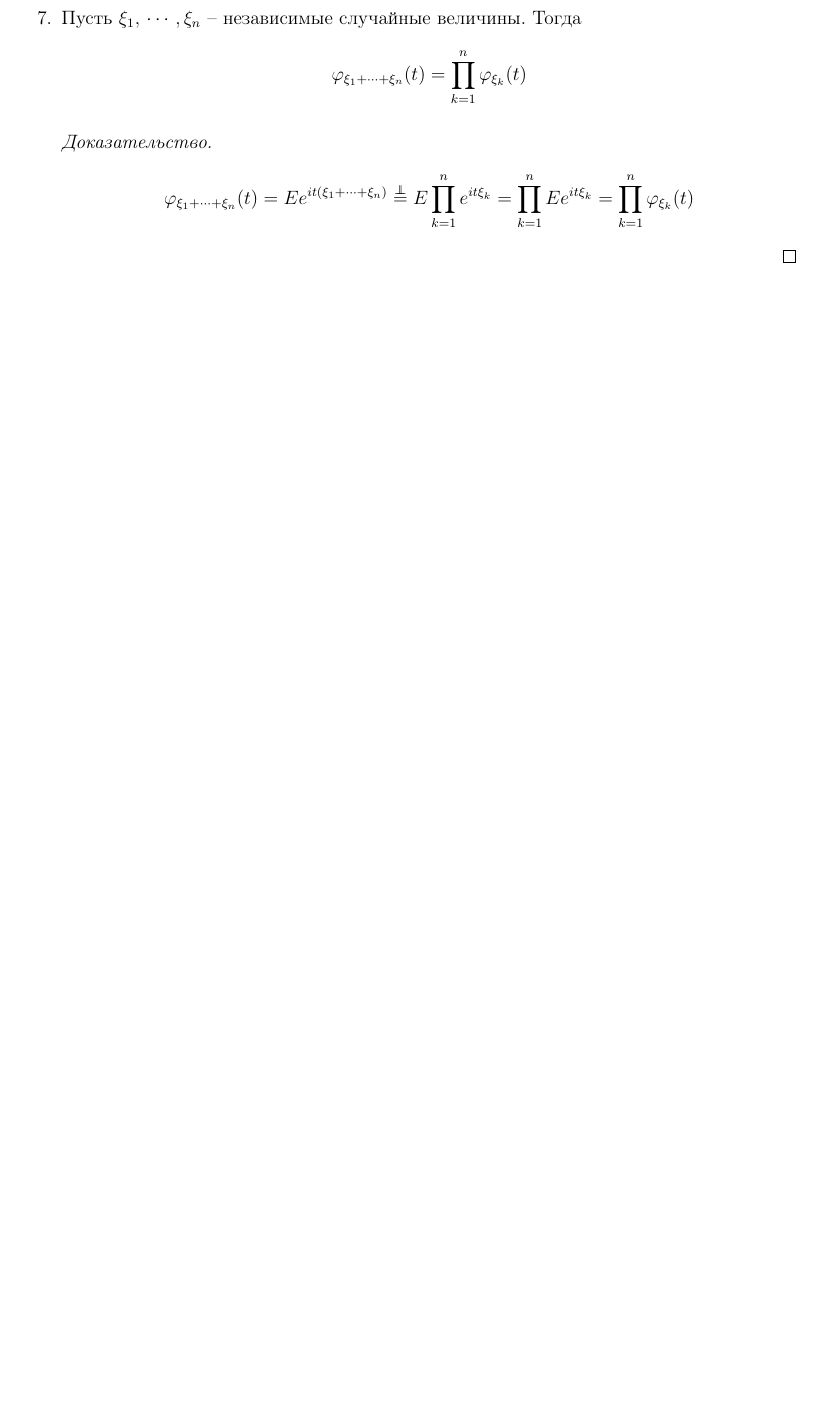
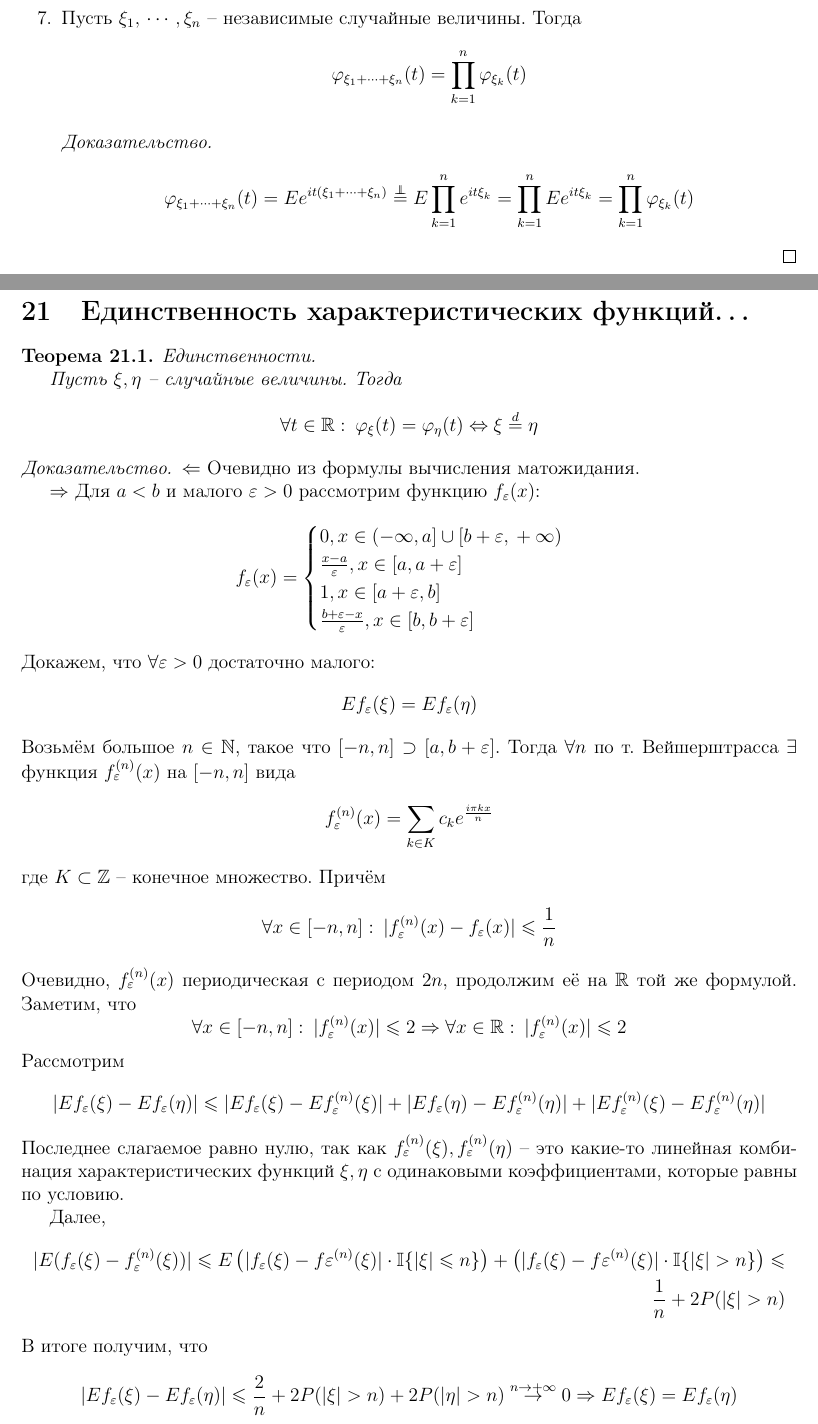
Before and after one commit to dainbow/ProbabilityMIPT, a LaTeX document (main.tex, which reads src/21.tex): part of page 38 of 38 before the commit and two parts of pages 38 and 39 of 40 after it, the two joined at a grey line, cut so that both start at the same text, the shorter picture padded with empty space. Compiled offline with pdfLaTeX.

Commit message:
21 theme

```diff
--- /dev/null
+++ b/src/21.tex
@@ -0,0 +1,41 @@
+\section{Единственность характеристических функций\dots}
+\begin{theorem}
+	Единственности.
+
+	Пусть $\xi,\, \eta$ -- случайные величины. Тогда
+	\[\forall t \in \mathbb{R}:\: \phi_\xi(t) = \phi_\eta(t) \Leftrightarrow \xi \stackrel{d}{=} \eta\]
+\end{theorem}
+
+\begin{proof}
+	$\Leftarrow$ Очевидно из формулы вычисления матожидания.
+
+	$\Rightarrow$ Для $a < b$ и малого $\varepsilon > 0$ рассмотрим функцию $f_\varepsilon(x)$:
+	\[
+		f_\varepsilon(x) =
+		\begin{cases}
+			0,\, x \in (-\infty,\, a] \cup [b + \varepsilon,\, +\infty) \\
+			\frac{x - a}{\varepsilon},\, x \in [a,\, a + \varepsilon]   \\
+			1,\, x \in [a + \varepsilon,\, b]                           \\
+			\frac{b + \varepsilon - x}{\varepsilon},\, x \in [b,\, b + \varepsilon]
+		\end{cases}
+	\]
+	Докажем, что $\forall \varepsilon > 0$ достаточно малого:
+	\[Ef_\varepsilon(\xi) = Ef_\varepsilon(\eta)\]
+	Возьмём большое $n \in \mathbb{N}$, такое что $[-n,\, n] \supset [a,\, b + \varepsilon]$. Тогда $\forall n$ по т. Вейшерштрасса $\exists$ функция $f_\varepsilon^{(n)}(x)$ на $[-n,\,n]$ вида
+	\[f_\varepsilon^{(n)}(x) = \sum_{k \in K}c_ke^{\frac{i\pi kx}{n}}\]
+	где $K \subset \mathbb{Z}$ -- конечное множество. Причём
+	\[\forall x \in [-n,\, n] :\: |f^{(n)}_\varepsilon(x) - f_\varepsilon(x)| \leq \frac{1}{n}\]
+	Очевидно, $f^{(n)}_\varepsilon(x)$ периодическая с периодом $2n$, продолжим её на $\mathbb{R}$ той же формулой. Заметим, что
+	\[\forall x \in [-n,\,n]:\: |f^{(n)}_\varepsilon(x)| \leq 2 \Rightarrow \forall x \in \mathbb{R}:\: |f^{(n)}_\varepsilon(x)| \leq 2\]
+	Рассмотрим
+	\[|Ef_\varepsilon(\xi) - Ef_\varepsilon(\eta)| \leq |Ef_\varepsilon(\xi) - Ef^{(n)}_\varepsilon(\xi)| + |Ef_\varepsilon(\eta) - Ef^{(n)}_\varepsilon(\eta)| + |Ef_\varepsilon^{(n)}(\xi) - Ef_\varepsilon^{(n)}(\eta)|\]
+	Последнее слагаемое равно нулю, так как $f_\varepsilon^{(n)}(\xi),\, f_\varepsilon^{(n)}(\eta)$ -- это какие-то линейная комбинация характеристических функций $\xi,\, \eta$ с одинаковыми коэффициентами, которые равны по условию.
+
+	Далее,
+	\begin{align*}
+		|E(f_\varepsilon(\xi) - f_\varepsilon^{(n)}(\xi))| \leq E\left(|f_\varepsilon(\xi) - f\varepsilon^{(n)}(\xi)|\cdot\mathbb{I}\{|\xi| \leq n\}\right) + \left(|f_\varepsilon(\xi) - f\varepsilon^{(n)}(\xi)|
+		\cdot\mathbb{I}\{|\xi| > n\}\right) \leq \\
+		\frac{1}{n} + 2P(|\xi| > n)
+	\end{align*}
+	В итоге получим, что
+	\[|Ef_\varepsilon(\xi) - Ef_\varepsilon(\eta)| \leq \frac{2}{n} + 2P(|\xi| > n) + 2P(|\eta| > n) \stackrel{n \to +\infty}{\to} 0 \Rightarrow Ef_\varepsilon(\xi) = Ef_\varepsilon(\eta)\]
@@ -0,0 +47 @@
+	\[F_\xi(b) = F_\eta(b) \Rightarrow \xi \stackrel{d}{=} \eta\]
```
Also changed, not shown: main.tex (+1 -0 lines), main.pdf, src/21.tex (31 more changed lines).
